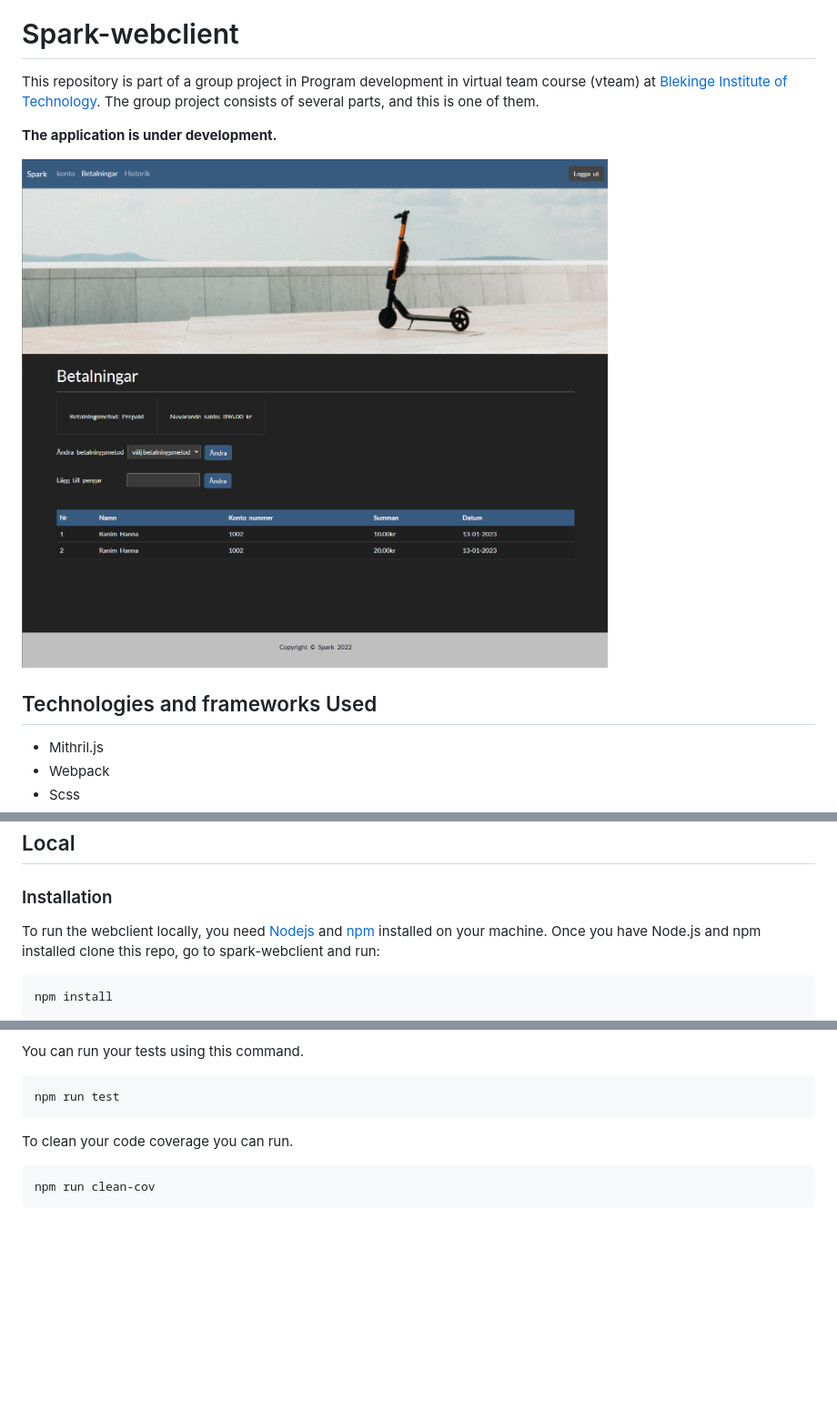
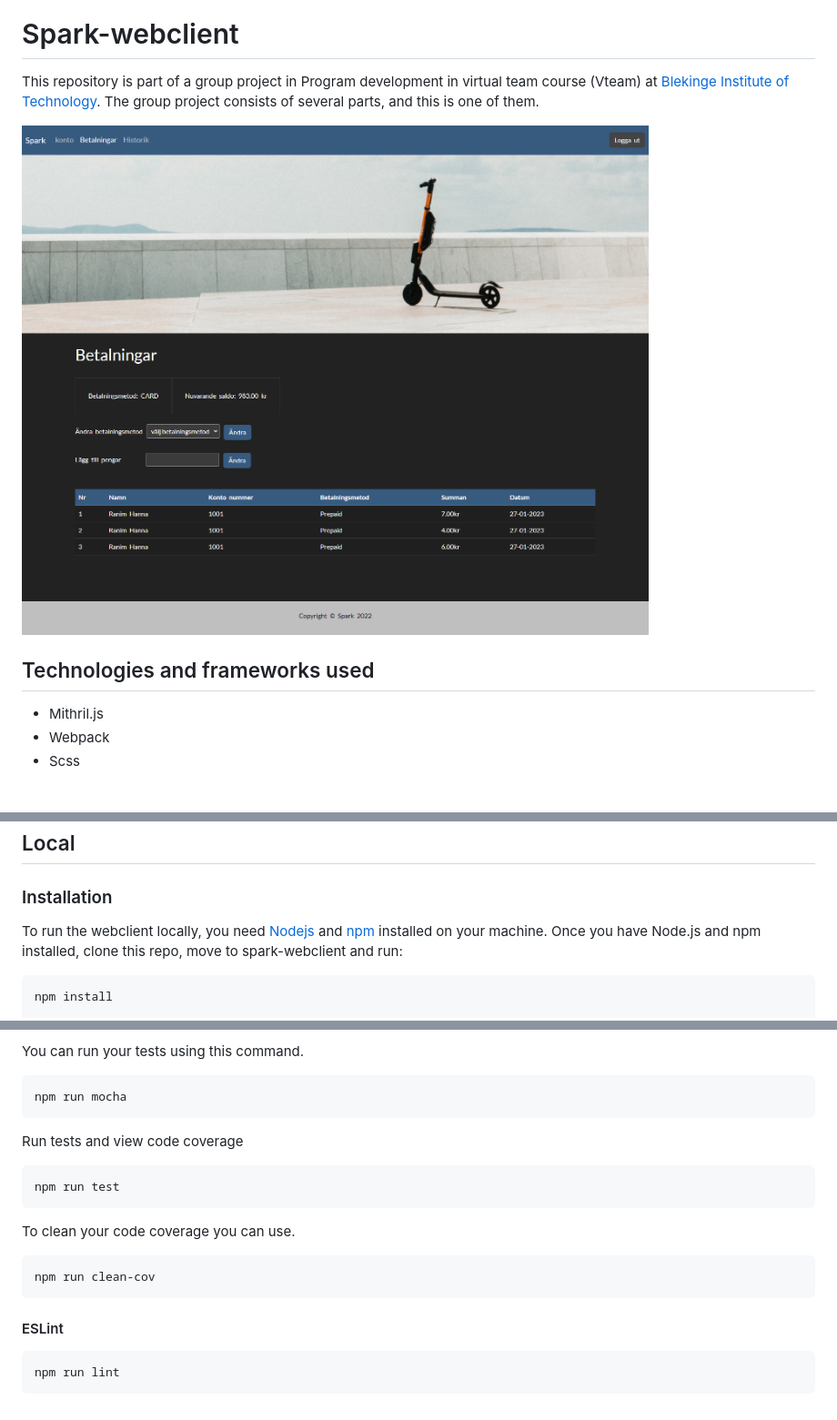
Before and after one commit to Rahn20/spark-webclient, a Markdown page: README.md, 3 parts joined by grey strips. Shown: that part at 91% size. Drawn GitHub-style; pictures changed too: docs/paymentPage.png; blank space fills up the shorter version.

````diff
--- a/README.md
+++ b/README.md
@@ -6,14 +6,11 @@
 
 # Spark-webclient
 
-This repository is part of a group project in Program development in virtual team course (vteam) at [Blekinge Institute of Technology](https://www.bth.se/). The group project consists of several parts, and this is one of them.
-
-**The application is under development.**
-
+This repository is part of a group project in Program development in virtual team course (Vteam) at [Blekinge Institute of Technology](https://www.bth.se/). The group project consists of several parts, and this is one of them.
 
 ![Payment page](docs/paymentPage.png)
 
-## Technologies and frameworks Used
+## Technologies and frameworks used
 * Mithril.js
 * Webpack
 * Scss
@@ -49,7 +46,7 @@ docker run --rm -it -p 1338:1338 webclient
 
 ### Installation
 
-To run the webclient locally, you need [Nodejs](https://nodejs.org/en/download/) and [npm](https://docs.npmjs.com/downloading-and-installing-node-js-and-npm) installed on your machine. Once you have Node.js and npm installed clone this repo, go to spark-webclient and run:
+To run the webclient locally, you need [Nodejs](https://nodejs.org/en/download/) and [npm](https://docs.npmjs.com/downloading-and-installing-node-js-and-npm) installed on your machine. Once you have Node.js and npm installed, clone this repo, move to spark-webclient and run:
 
 ```
 npm install
@@ -90,12 +88,21 @@ These packages have been used to test the application.
 
 You can run your tests using this command.
+```
+npm run mocha
+```
 
+Run tests and view code coverage
 ```
 npm run test
 ```
 
-To clean your code coverage you can run.
-
+To clean your code coverage you can use.
 ```
 npm run clean-cov
 ```
+
+#### ESLint
+
+```
+npm run lint
+```
````
Also changed, not shown: other parts of README.md (+2 -1 lines), docs/README.md (+10 -3 lines), docs/historyPage.png, docs/profilePage.png, 1 other file.
